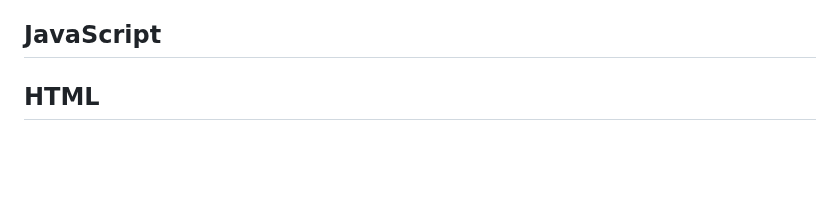
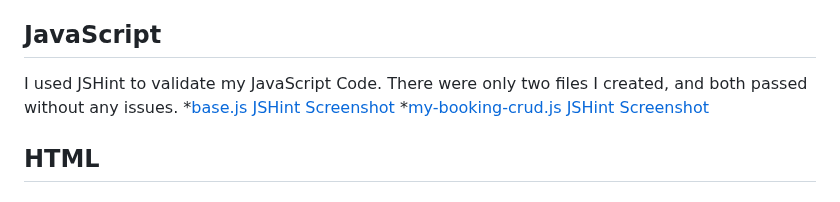
Before and after one commit to maevecrossan/la-luna, a Markdown page: TESTING.md, the part around the change. Rendered like a GitHub page; blank space fills up the shorter version.

Commit message:
Add js testing results.

```diff
--- a/TESTING.md
+++ b/TESTING.md
@@ -211,6 +211,9 @@ Each file passed the validation bar the settings file. Due to Django's protest a
 [Settings PEP8 Error](docs/testing/pep8_error.png)
 
 ## JavaScript
+I used JSHint to validate my JavaScript Code. There were only two files I created, and both passed without any issues.
+*[base.js JSHint Screenshot](docs/testing/base_jshint.png)
+*[my-booking-crud.js JSHint Screenshot](docs/testing/crud_jshint.png)
 
 ## HTML
 
```
